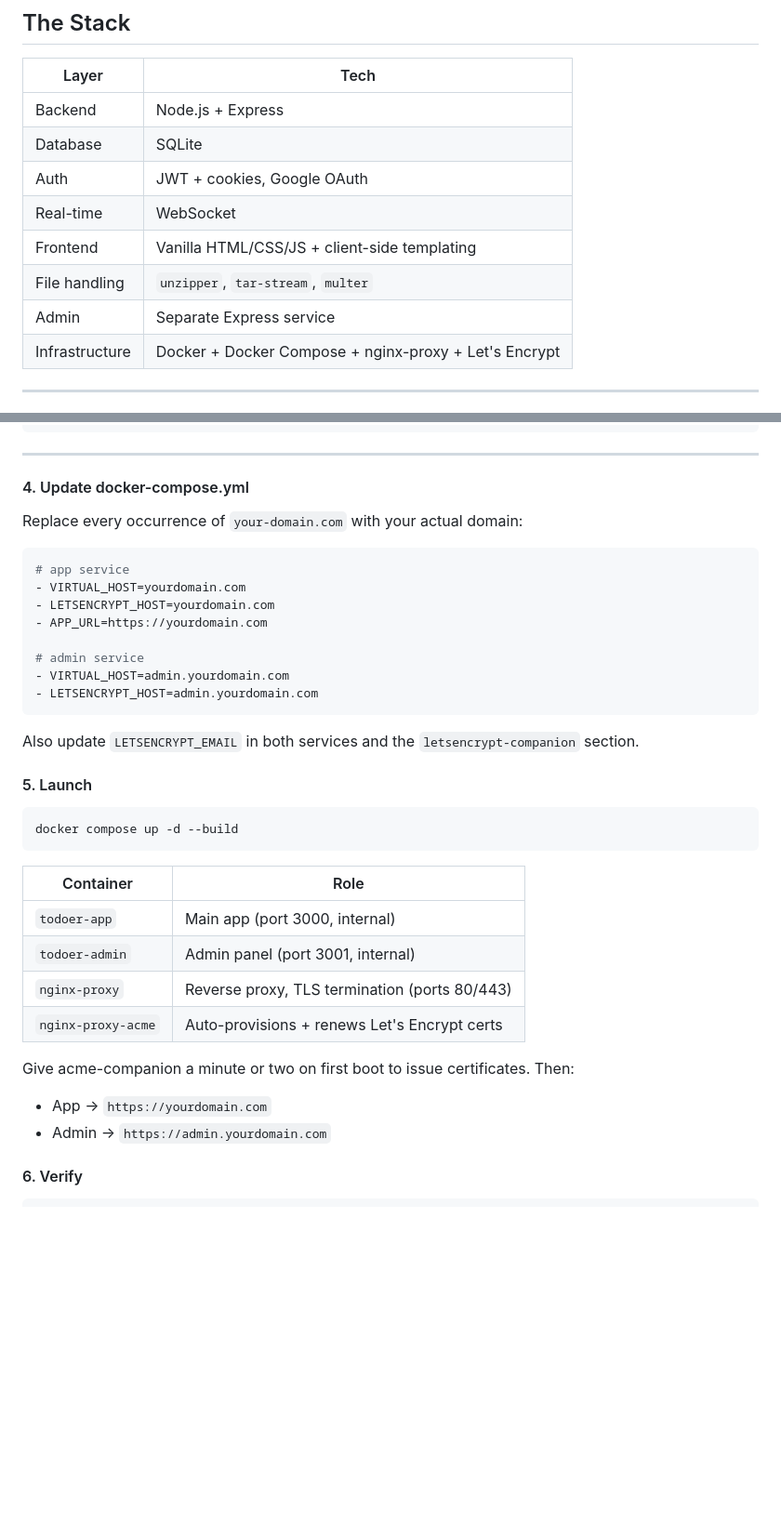
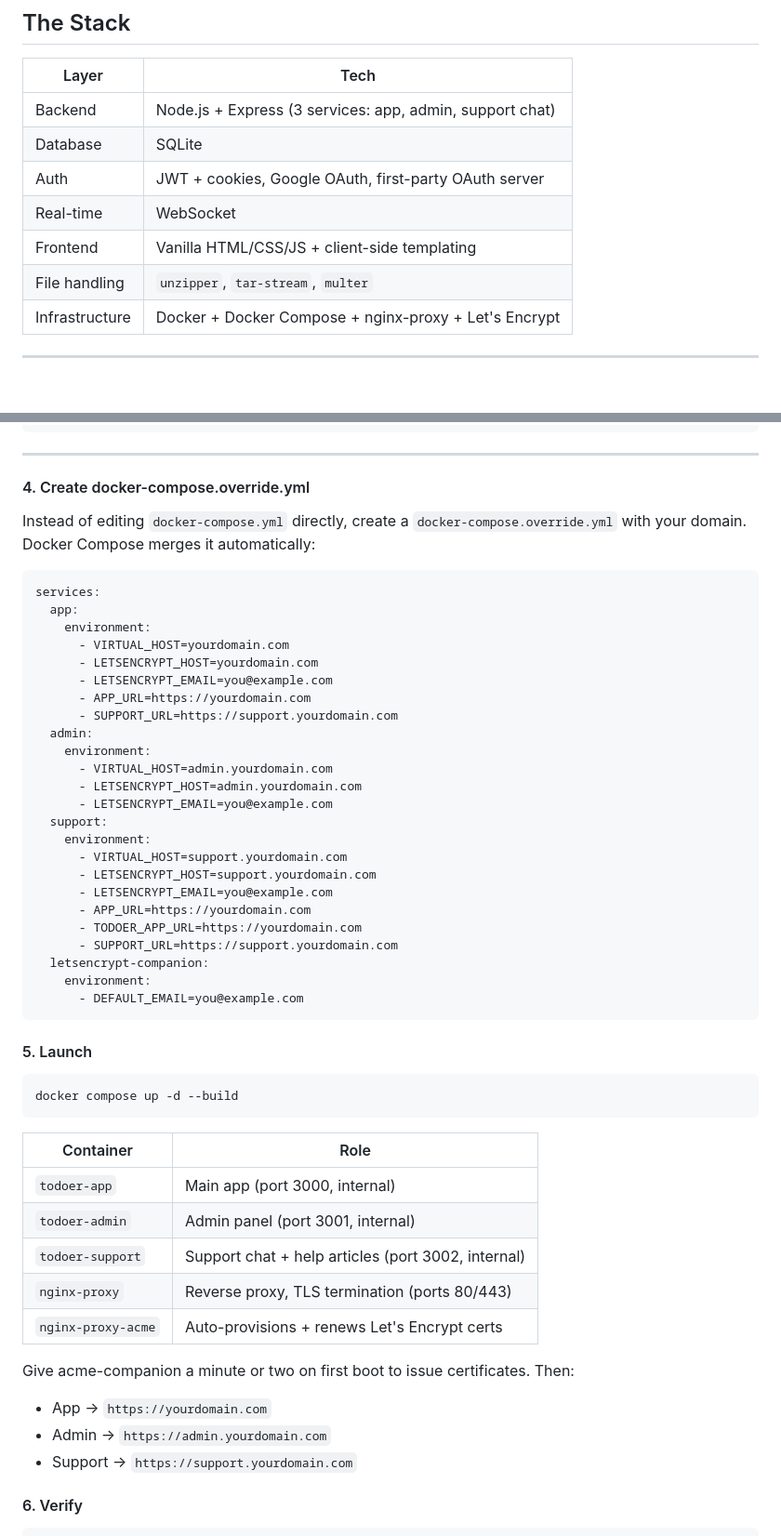
Before and after one commit to Entit-y/Todoer, a Markdown page: README.md, 2 parts joined by grey strips. Shown at 93% size. GitHub-like rendering; blank space fills up the shorter version.

````diff
--- a/README.md
+++ b/README.md
@@ -38,13 +38,12 @@ It's a real task management app: workspaces, file uploads, public feed, real-tim
 
 | Layer | Tech |
 |---|---|
-| Backend | Node.js + Express |
+| Backend | Node.js + Express (3 services: app, admin, support chat) |
 | Database | SQLite |
-| Auth | JWT + cookies, Google OAuth |
+| Auth | JWT + cookies, Google OAuth, first-party OAuth server |
 | Real-time | WebSocket |
 | Frontend | Vanilla HTML/CSS/JS + client-side templating |
 | File handling | `unzipper`, `tar-stream`, `multer` |
-| Admin | Separate Express service |
 | Infrastructure | Docker + Docker Compose + nginx-proxy + Let's Encrypt |
 
 ---
@@ -202,22 +226,36 @@ GOOGLE_REDIRECT_URI=https://yourdomain.com/auth/oauth/callback
 
 ---
 
-#### 4. Update docker-compose.yml
+#### 4. Create docker-compose.override.yml
 
-Replace every occurrence of `your-domain.com` with your actual domain:
+Instead of editing `docker-compose.yml` directly, create a `docker-compose.override.yml` with your domain. Docker Compose merges it automatically:
 
 ```yaml
-# app service
-- VIRTUAL_HOST=yourdomain.com
-- LETSENCRYPT_HOST=yourdomain.com
-- APP_URL=https://yourdomain.com
-
-# admin service
-- VIRTUAL_HOST=admin.yourdomain.com
-- LETSENCRYPT_HOST=admin.yourdomain.com
+services:
+  app:
+    environment:
+      - VIRTUAL_HOST=yourdomain.com
+      - LETSENCRYPT_HOST=yourdomain.com
+      - LETSENCRYPT_EMAIL=you@example.com
+      - APP_URL=https://yourdomain.com
+      - SUPPORT_URL=https://support.yourdomain.com
+  admin:
+    environment:
+      - VIRTUAL_HOST=admin.yourdomain.com
+      - LETSENCRYPT_HOST=admin.yourdomain.com
+      - LETSENCRYPT_EMAIL=you@example.com
+  support:
+    environment:
+      - VIRTUAL_HOST=support.yourdomain.com
+      - LETSENCRYPT_HOST=support.yourdomain.com
+      - LETSENCRYPT_EMAIL=you@example.com
+      - APP_URL=https://yourdomain.com
+      - TODOER_APP_URL=https://yourdomain.com
+      - SUPPORT_URL=https://support.yourdomain.com
+  letsencrypt-companion:
+    environment:
+      - DEFAULT_EMAIL=you@example.com
 ```
-
-Also update `LETSENCRYPT_EMAIL` in both services and the `letsencrypt-companion` section.
 
 #### 5. Launch
 
@@ -229,6 +267,7 @@ docker compose up -d --build
 |---|---|
 | `todoer-app` | Main app (port 3000, internal) |
 | `todoer-admin` | Admin panel (port 3001, internal) |
+| `todoer-support` | Support chat + help articles (port 3002, internal) |
 | `nginx-proxy` | Reverse proxy, TLS termination (ports 80/443) |
 | `nginx-proxy-acme` | Auto-provisions + renews Let's Encrypt certs |
 
@@ -236,6 +275,7 @@ Give acme-companion a minute or two on first boot to issue certificates. Then:
 
 - App → `https://yourdomain.com`
 - Admin → `https://admin.yourdomain.com`
+- Support → `https://support.yourdomain.com`
 
 #### 6. Verify
 
````
Also changed, not shown: other parts of README.md (+37 -4 lines).
